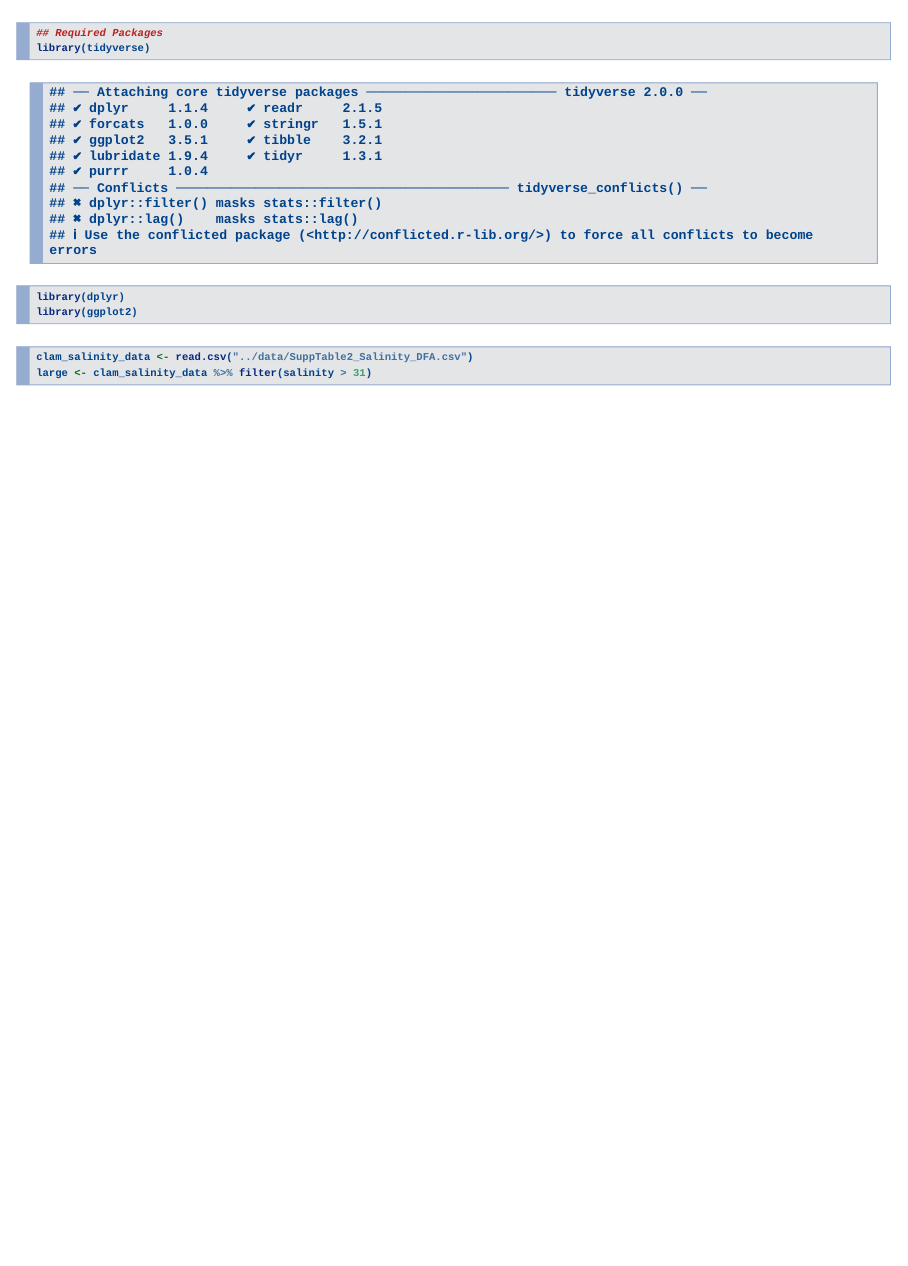
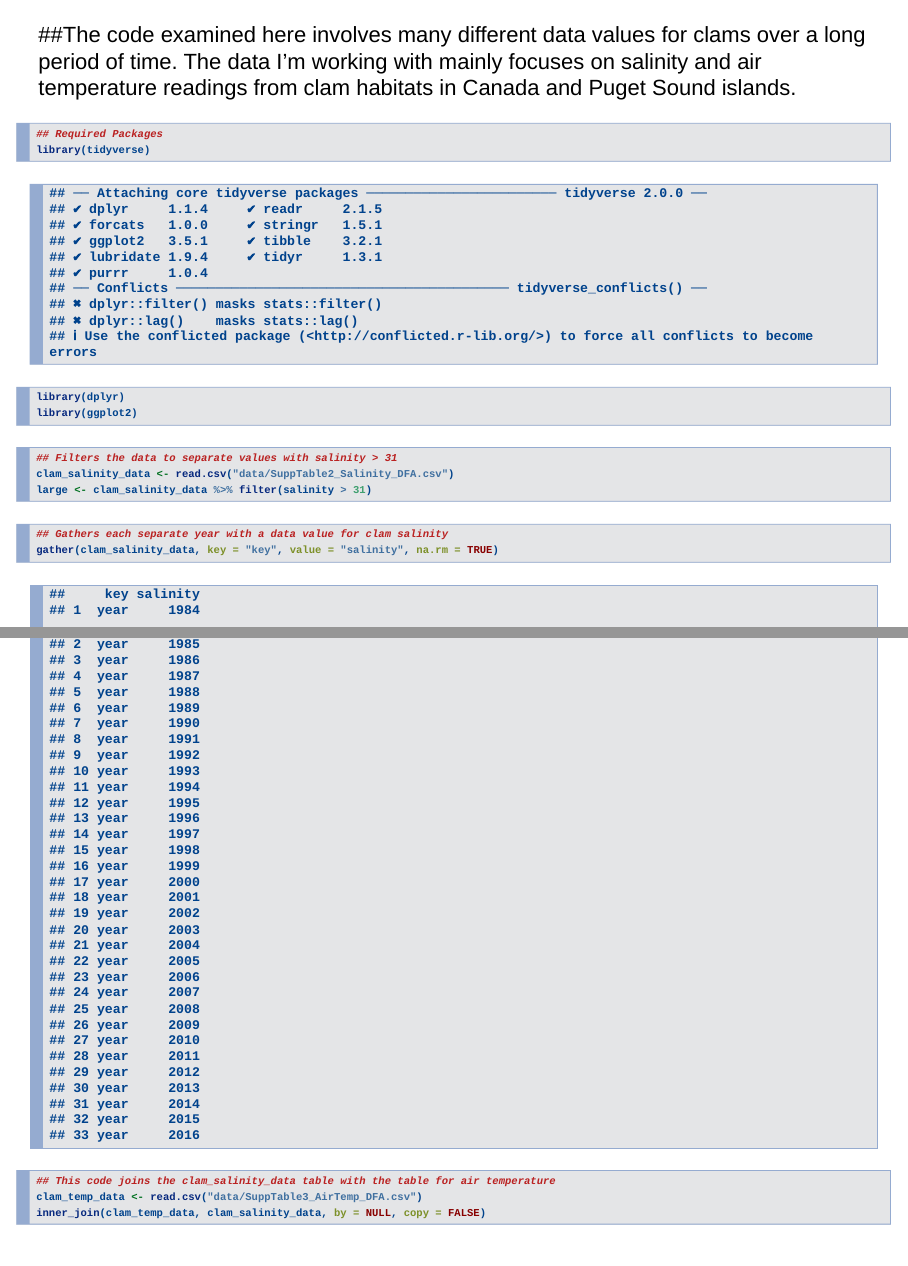
Before and after one commit to course-fish274-2019/Max-clams, an R Markdown document (Week_9_Presentation.Rmd): page 2 of 2 before the commit and pages 2 and 3 of 6 after it, the two joined at a grey line. Rendered offline with R 4.5, knitr and Pandoc, with nearby package versions; drawn as Slidy slides in place of the format the file asks for.

Commit message:
assingment work

````diff
--- a/Week_9_Presentation.Rmd
+++ b/Week_9_Presentation.Rmd
@@ -4,6 +4,8 @@
 date: "11/21/2019"
 output: ioslides_presentation
 ---
+
+##The code examined here involves many different data values for clams over a long period of time. The data I'm working with mainly focuses on salinity and air temperature readings from clam habitats in Canada and Puget Sound islands.
 
 ``` {r}
 ## Required Packages
@@ -13,6 +15,20 @@
 ```
 
 ```{r}
-clam_salinity_data <- read.csv("../data/SuppTable2_Salinity_DFA.csv")
+## Filters the data to separate values with salinity > 31
+clam_salinity_data <- read.csv("data/SuppTable2_Salinity_DFA.csv")
 large <- clam_salinity_data %>% filter(salinity > 31)
 ```
+
+```{r}
+## Gathers each separate year with a data value for clam salinity
+gather(clam_salinity_data, key = "key", value = "salinity", na.rm = TRUE)
+```
+
+```{r}
+## This code joins the clam_salinity_data table with the table for air temperature
+clam_temp_data <- read.csv("data/SuppTable3_AirTemp_DFA.csv")
+inner_join(clam_temp_data, clam_salinity_data, by = NULL, copy = FALSE)
+```
+
+```{r}
````
Also changed, not shown: Week_9_Presentation.html (added), Week_9_Presentation.Rmd (11 more changed lines).
